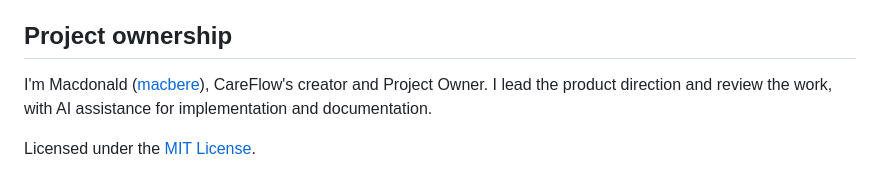
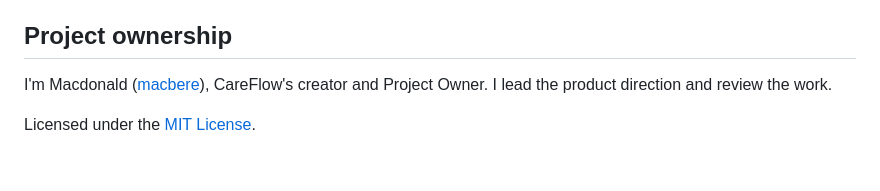
Before and after one commit to macbere/careflow-ai, a Markdown page: README.md, the part around the change. GitHub-like rendering.

Commit message:
docs: simplify project ownership wording

```diff
--- a/README.md
+++ b/README.md
@@ -142,7 +142,6 @@ For a guided tour, use the [judge quick-start](docs/JUDGE_QUICKSTART.md) or
 ## Project ownership
 
 I'm Macdonald ([macbere](https://github.com/macbere)), CareFlow's creator and Project Owner.
-I lead the product direction and review the work, with AI assistance for implementation and
-documentation.
+I lead the product direction and review the work.
 
 Licensed under the [MIT License](LICENSE).
```
Also changed, not shown: docs/DEVPOST_SUBMISSION.md (+1 -1 lines).
